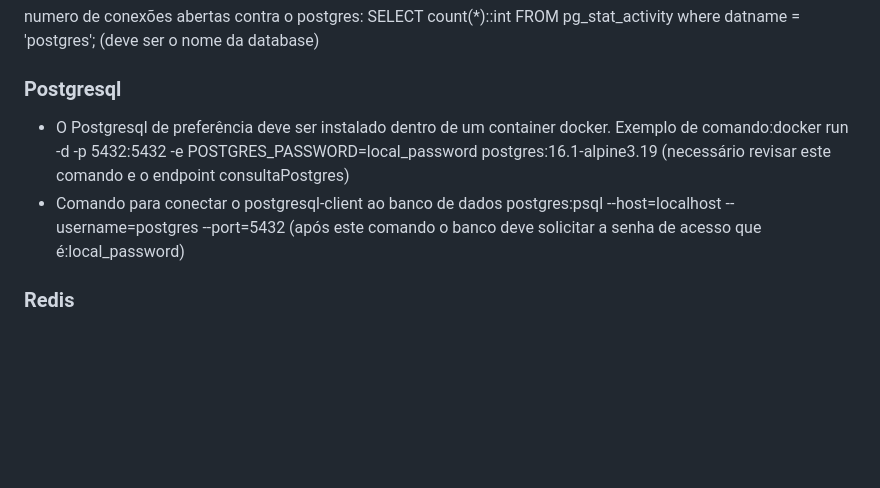
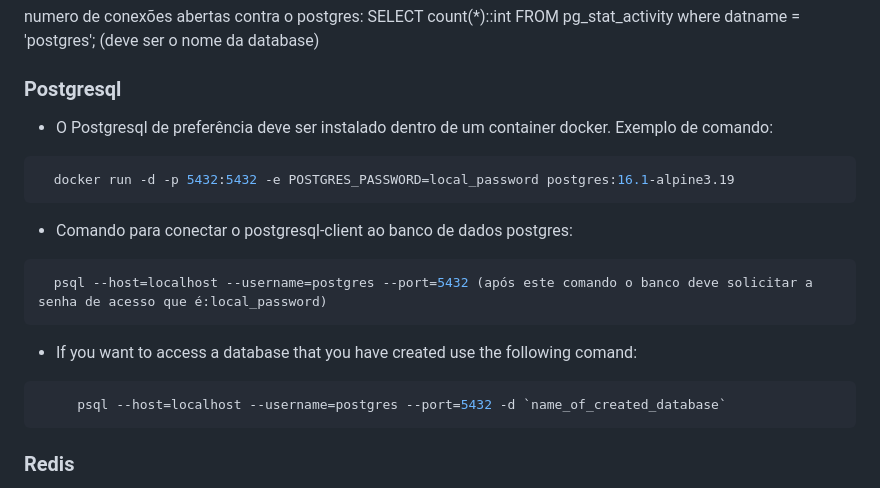
Before and after one commit to Ramonmelod/javaScriptStudy, a Markdown page: README.md, the part around the change. Rendered like a GitHub page; blank space fills up the shorter version.

Commit message:
addition of the command  in README.md that opens a specific database in Postgresql

````diff
--- a/README.md
+++ b/README.md
@@ -59,8 +59,23 @@ numero de conexões abertas contra o postgres: SELECT count(\*)::int FROM pg_sta
 
 ### Postgresql
 
-- O Postgresql de preferência deve ser instalado dentro de um container docker. Exemplo de comando:docker run -d -p 5432:5432 -e POSTGRES_PASSWORD=local_password postgres:16.1-alpine3.19 (necessário revisar este comando e o endpoint consultaPostgres)
-- Comando para conectar o postgresql-client ao banco de dados postgres:psql --host=localhost --username=postgres --port=5432 (após este comando o banco deve solicitar a senha de acesso que é:local_password)
+- O Postgresql de preferência deve ser instalado dentro de um container docker. Exemplo de comando:
+
+```sh
+  docker run -d -p 5432:5432 -e POSTGRES_PASSWORD=local_password postgres:16.1-alpine3.19
+```
+
+- Comando para conectar o postgresql-client ao banco de dados postgres:
+```sh
+  psql --host=localhost --username=postgres --port=5432 (após este comando o banco deve solicitar a senha de acesso que é:local_password)
+```
+
+
+- If you want to access a database that you have created use the following comand:
+
+```sh
+     psql --host=localhost --username=postgres --port=5432 -d `name_of_created_database`
+```
 
 ### Redis
 
````
